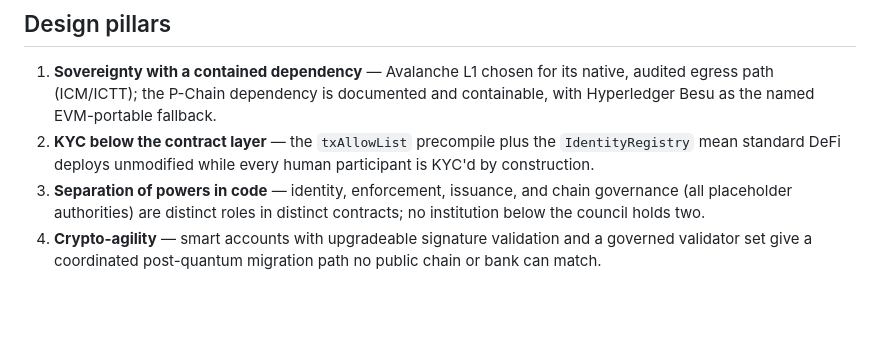
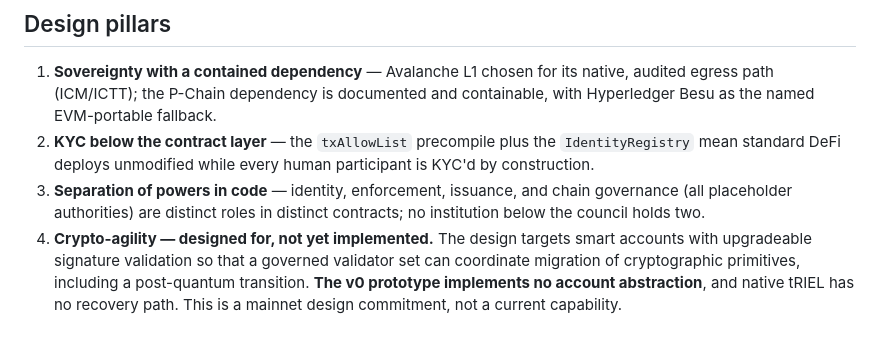
Before and after one commit to sengtha/CSB, a Markdown page: README.md, the part around the change. Drawn GitHub-style; blank space fills up the shorter version.

Commit message:
Correct pillar 4: crypto-agility is design intent, not implemented
The line asserted smart accounts with upgradeable signature validation as a
current capability. No account abstraction exists in the v0 prototype, and
native tRIEL has no recovery path at all — the only recovery paths are
LandTitleToken.recoveryAddress and KHRStablecoin.confiscate, both role-gated.

Also drops 'no public chain or bank can match'. That is an unsupportable
competitive claim, and it invited an argument about a feature that does not
exist yet.

The design commitment is kept and marked as a mainnet target.

Co-Authored-By: Claude Opus 5 <noreply@anthropic.com>
Claude-Session: https://claude.ai/code/session_01BmGUBEGKxLppV2x4BMDDjQ

```diff
--- a/README.md
+++ b/README.md
@@ -138,4 +138,4 @@ Replace the `0xC0DE...` placeholder admin addresses in the genesis file with rea
 1. **Sovereignty with a contained dependency** — Avalanche L1 chosen for its native, audited egress path (ICM/ICTT); the P-Chain dependency is documented and containable, with Hyperledger Besu as the named EVM-portable fallback.
 2. **KYC below the contract layer** — the `txAllowList` precompile plus the `IdentityRegistry` mean standard DeFi deploys unmodified while every human participant is KYC'd by construction.
 3. **Separation of powers in code** — identity, enforcement, issuance, and chain governance (all placeholder authorities) are distinct roles in distinct contracts; no institution below the council holds two.
-4. **Crypto-agility** — smart accounts with upgradeable signature validation and a governed validator set give a coordinated post-quantum migration path no public chain or bank can match.
+4. **Crypto-agility — designed for, not yet implemented.** The design targets smart accounts with upgradeable signature validation so that a governed validator set can coordinate migration of cryptographic primitives, including a post-quantum transition. **The v0 prototype implements no account abstraction**, and native tRIEL has no recovery path. This is a mainnet design commitment, not a current capability.
```
